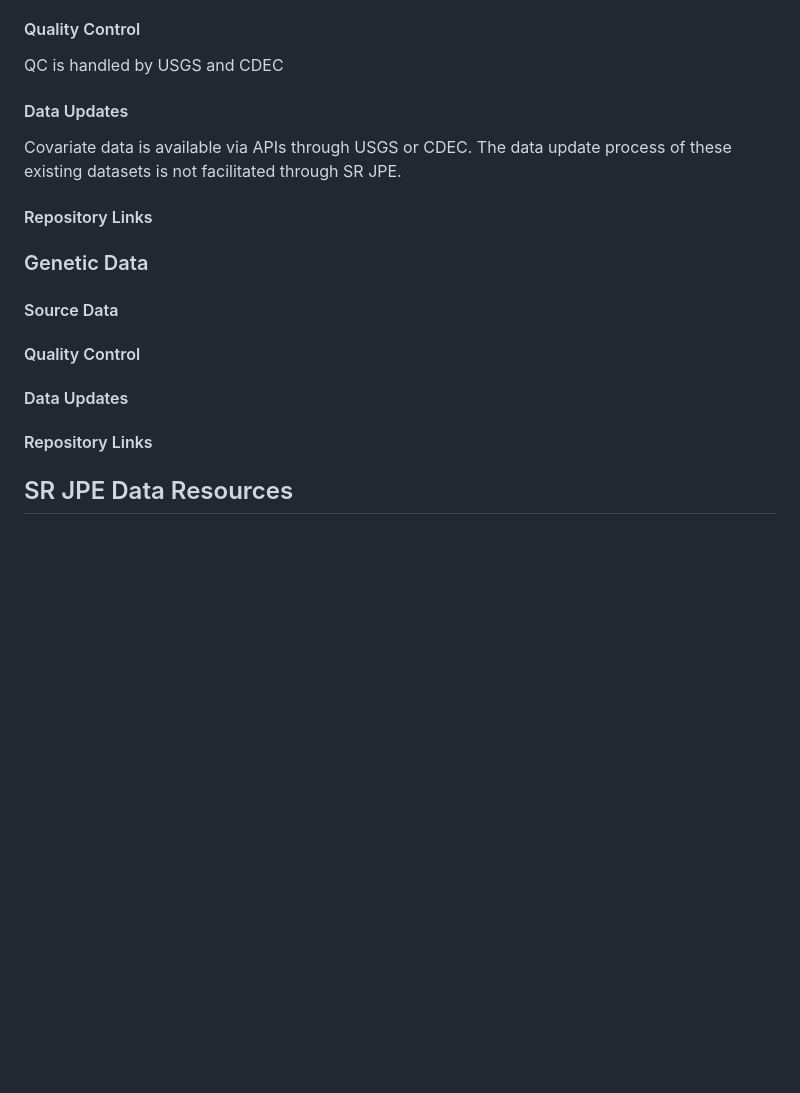
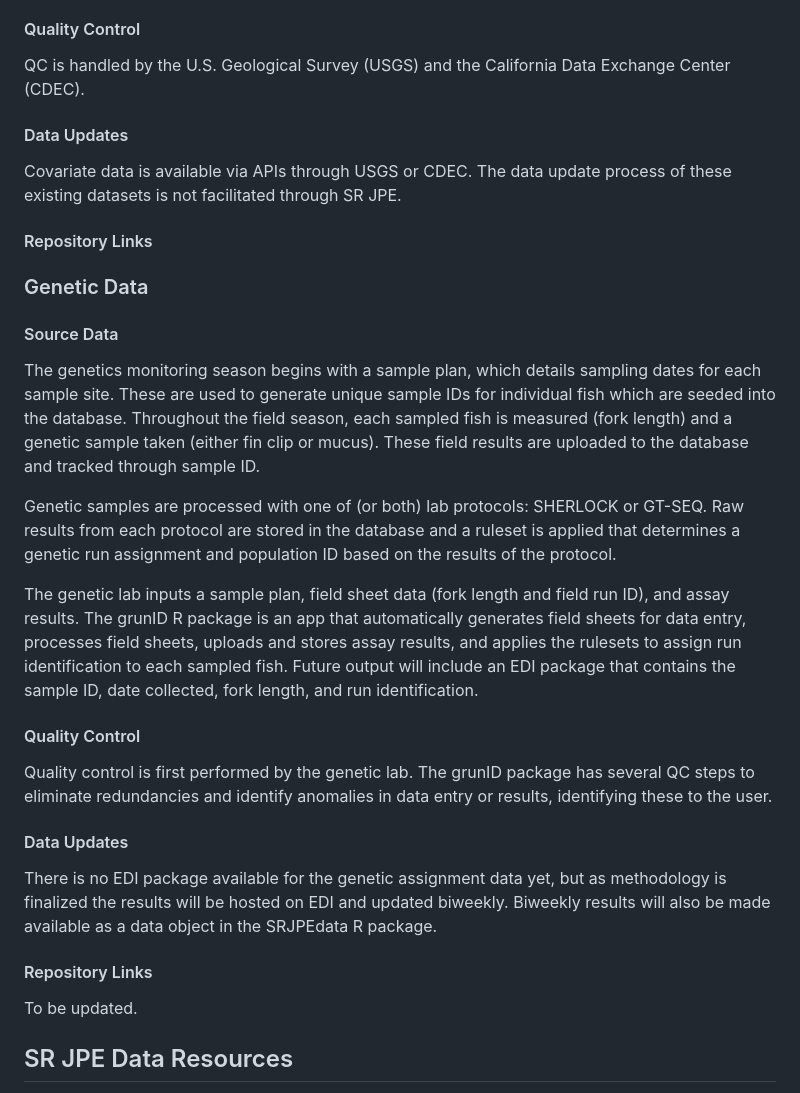
Before and after one commit to SRJPE/system-design-docs, a Markdown page: srjpe_data_management_plan.md, the part around one of its changes. Rendered like a GitHub page; blank space fills up the shorter version.

```diff
--- a/srjpe_data_management_plan.md
+++ b/srjpe_data_management_plan.md
@@ -117,7 +117,7 @@ Flow and water temperature are important covariates in many aspects of SR JPE, a
 
 #### Quality Control
 
-QC is handled by USGS and CDEC
+QC is handled by the U.S. Geological Survey (USGS) and the California Data Exchange Center (CDEC).
 
 #### Data Updates
 
@@ -129,11 +129,23 @@ Covariate data is available via APIs through USGS or CDEC. The data update proce
 
 #### Source Data
 
+The genetics monitoring season begins with a sample plan, which details sampling dates for each sample site. These are used to generate unique sample IDs for individual fish which are seeded into the database. Throughout the field season, each sampled fish is measured (fork length) and a genetic sample taken (either fin clip or mucus). These field results are uploaded to the database and tracked through sample ID.
+
+Genetic samples are processed with one of (or both) lab protocols: SHERLOCK or GT-SEQ. Raw results from each protocol are stored in the database and a ruleset is applied that determines a genetic run assignment and population ID based on the results of the protocol.
+
+The genetic lab inputs a sample plan, field sheet data (fork length and field run ID), and assay results. The grunID R package is an app that automatically generates field sheets for data entry, processes field sheets, uploads and stores assay results, and applies the rulesets to assign run identification to each sampled fish. Future output will include an EDI package that contains the sample ID, date collected, fork length, and run identification.
+
 #### Quality Control
+
+Quality control is first performed by the genetic lab. The grunID package has several QC steps to eliminate redundancies and identify anomalies in data entry or results, identifying these to the user.
 
 #### Data Updates
 
+There is no EDI package available for the genetic assignment data yet, but as methodology is finalized the results will be hosted on EDI and updated biweekly. Biweekly results will also be made available as a data object in the SRJPEdata R package.
+
 #### Repository Links
+
+To be updated.
 
 ## SR JPE Data Resources
 
```
Also changed, not shown: other parts of srjpe_data_management_plan.md (+10 -2 lines), images/genetics_erd.png (added), 1 other file.
